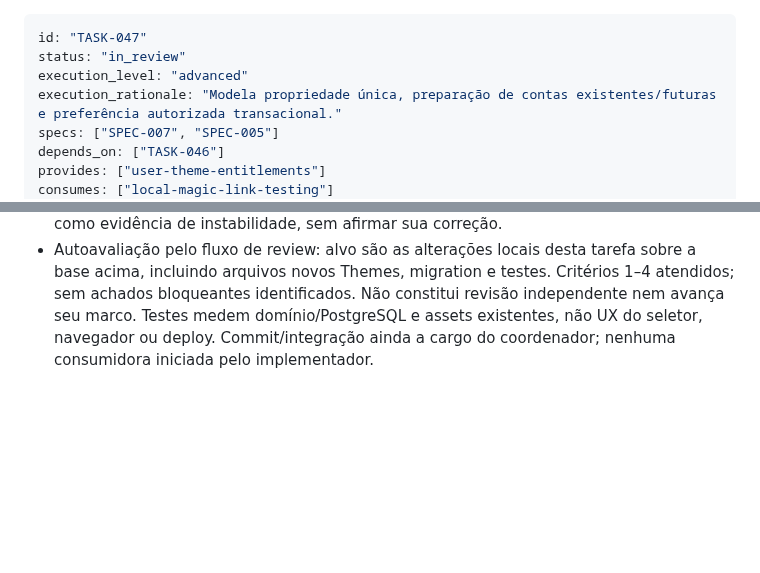
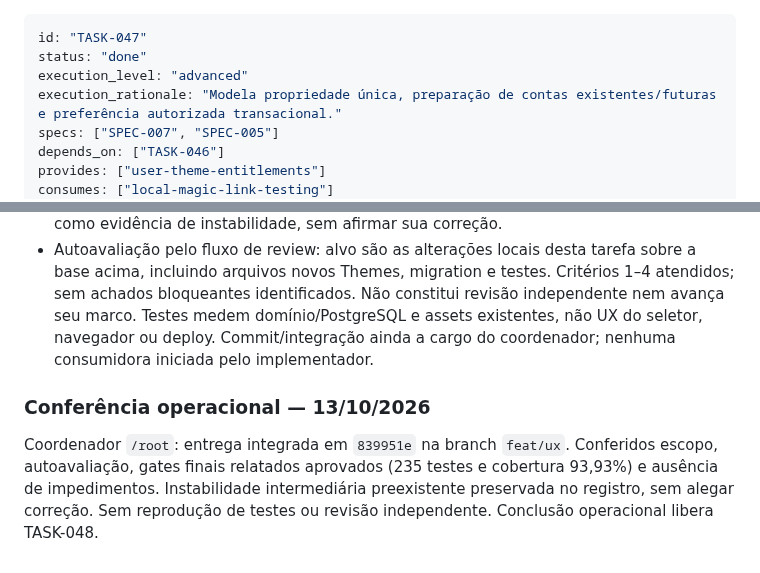
Before and after one commit to brecabral/planner, a Markdown page: docs/tasks/047-catalogo-concessoes-temas.md, 2 parts joined by grey strips. GitHub-like rendering; blank space fills up the shorter version.

Commit message:
docs: TASK-047 record operational completion

```diff
--- a/docs/tasks/047-catalogo-concessoes-temas.md
+++ b/docs/tasks/047-catalogo-concessoes-temas.md
@@ -1,6 +1,6 @@
 ---
 id: "TASK-047"
-status: "in_review"
+status: "done"
 execution_level: "advanced"
 execution_rationale: "Modela propriedade única, preparação de contas existentes/futuras e preferência autorizada transacional."
 specs: ["SPEC-007", "SPEC-005"]
@@ -45,3 +45,7 @@ Antes de iniciar, conferir dependências integradas e specs prontas. Aplicar o f
 - `mix ci` final: aprovado, seed `953588`; Credo estrito sem achados, 235 testes, cobertura total **93,93%** (mínimo 70% preservado), `Planner.Themes` e schemas **100%**, Accounts **89,74%**, User **92,86%**; assets compilados e auditoria npm sem vulnerabilidades. A primeira execução do CI identificou apenas ajustes locais de Credo, corrigidos antes dos gates finais.
 - Limitação observada: uma execução intermediária de precommit (seed `638548`) teve 234/235 testes verdes; `TasksTest` em `test/planner/tasks_test.exs:125` comparou structs completas e falhou apenas por `updated_at` atravessar um segundo (`12:07:51` → `12:07:52`) em cenário preexistente e fora desta entrega. Não alterado fora do escopo. Repetição seed `347582`, precommit final e CI final passaram. A ocorrência foi preservada como evidência de instabilidade, sem afirmar sua correção.
 - Autoavaliação pelo fluxo de review: alvo são as alterações locais desta tarefa sobre a base acima, incluindo arquivos novos Themes, migration e testes. Critérios 1–4 atendidos; sem achados bloqueantes identificados. Não constitui revisão independente nem avança seu marco. Testes medem domínio/PostgreSQL e assets existentes, não UX do seletor, navegador ou deploy. Commit/integração ainda a cargo do coordenador; nenhuma consumidora iniciada pelo implementador.
+
+### Conferência operacional — 13/10/2026
+
+Coordenador `/root`: entrega integrada em `839951e` na branch `feat/ux`. Conferidos escopo, autoavaliação, gates finais relatados aprovados (235 testes e cobertura 93,93%) e ausência de impedimentos. Instabilidade intermediária preexistente preservada no registro, sem alegar correção. Sem reprodução de testes ou revisão independente. Conclusão operacional libera TASK-048.
```
